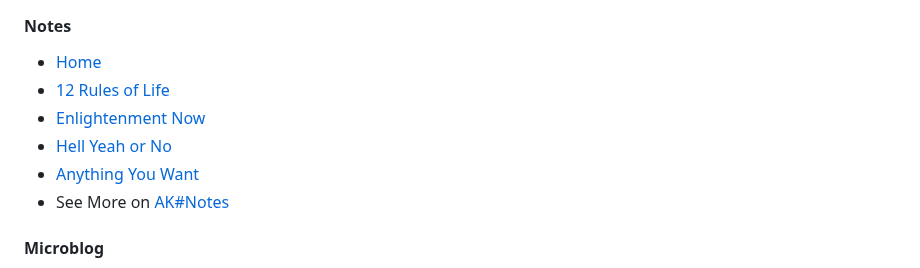
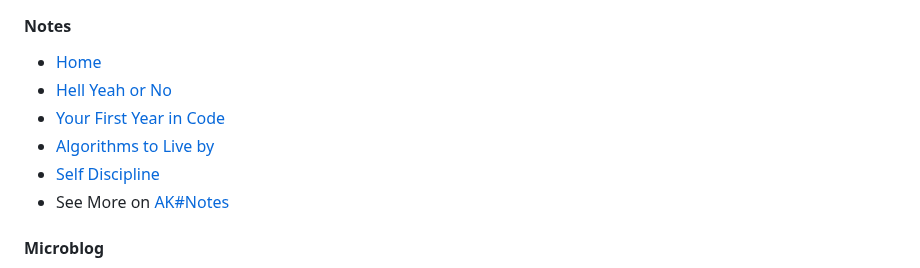
Before and after one commit to AnzenKodo/AnzenKodo, a Markdown page: README.md, the part around the change. Rendered like a GitHub page.

```diff
--- a/README.md
+++ b/README.md
@@ -31,10 +31,10 @@ out: "What I been up to?".
 #### Notes
 <!-- blog:start -->
 - [Home](https://anzenkodo.github.io/notes/)
-- [12 Rules of Life](https://anzenkodo.github.io/notes/Books/12-Rules-of-Life.html)
-- [Enlightenment Now](https://anzenkodo.github.io/notes/Books/Enlightenment-Now.html)
 - [Hell Yeah or No](https://anzenkodo.github.io/notes/Books/Hell-Yeah-or-No.html)
-- [Anything You Want](https://anzenkodo.github.io/notes/Books/Anything-You-Want.html)
+- [Your First Year in Code](https://anzenkodo.github.io/notes/Books/Your-First-Year-in-Code.html)
+- [Algorithms to Live by](https://anzenkodo.github.io/notes/Books/Algorithms-to-Live-by.html)
+- [Self Discipline](https://anzenkodo.github.io/notes/Books/Self-Discipline.html)
 - See More on [AK#Notes](https://AnzenKodo.github.io/notes)
 <!-- blog:end -->
 
```
